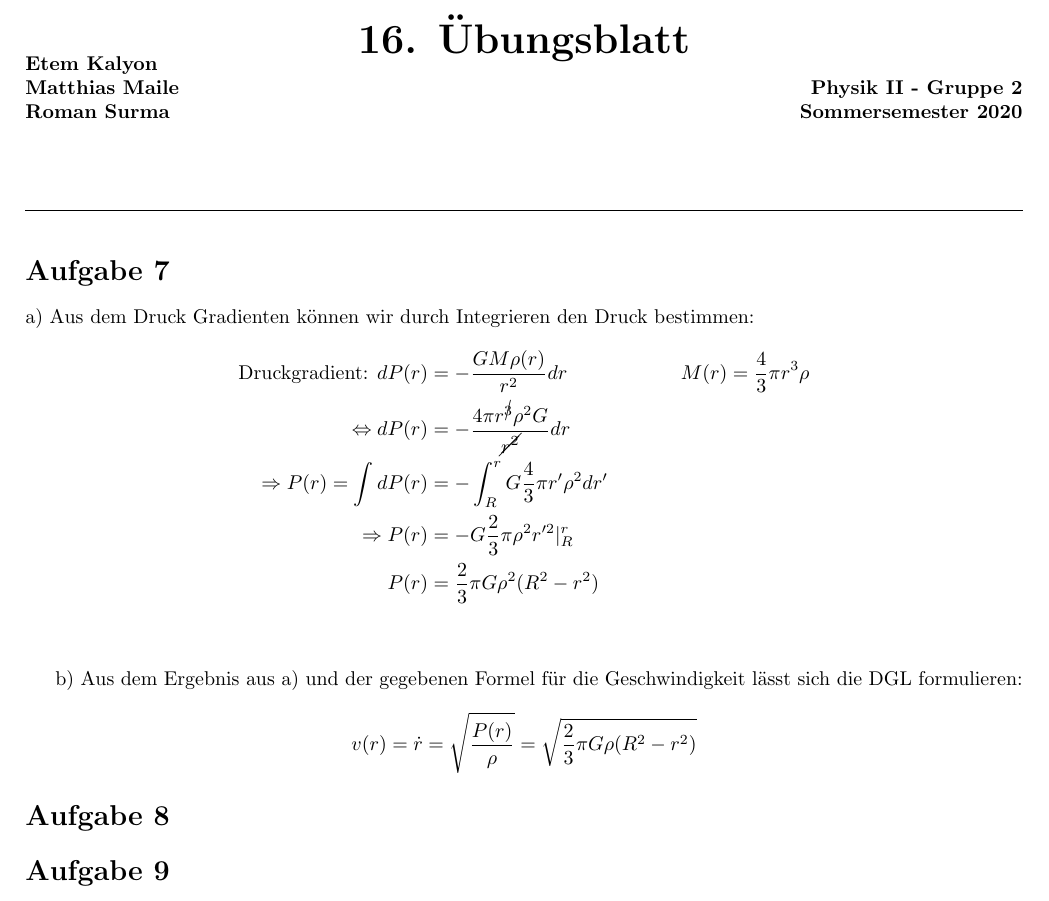
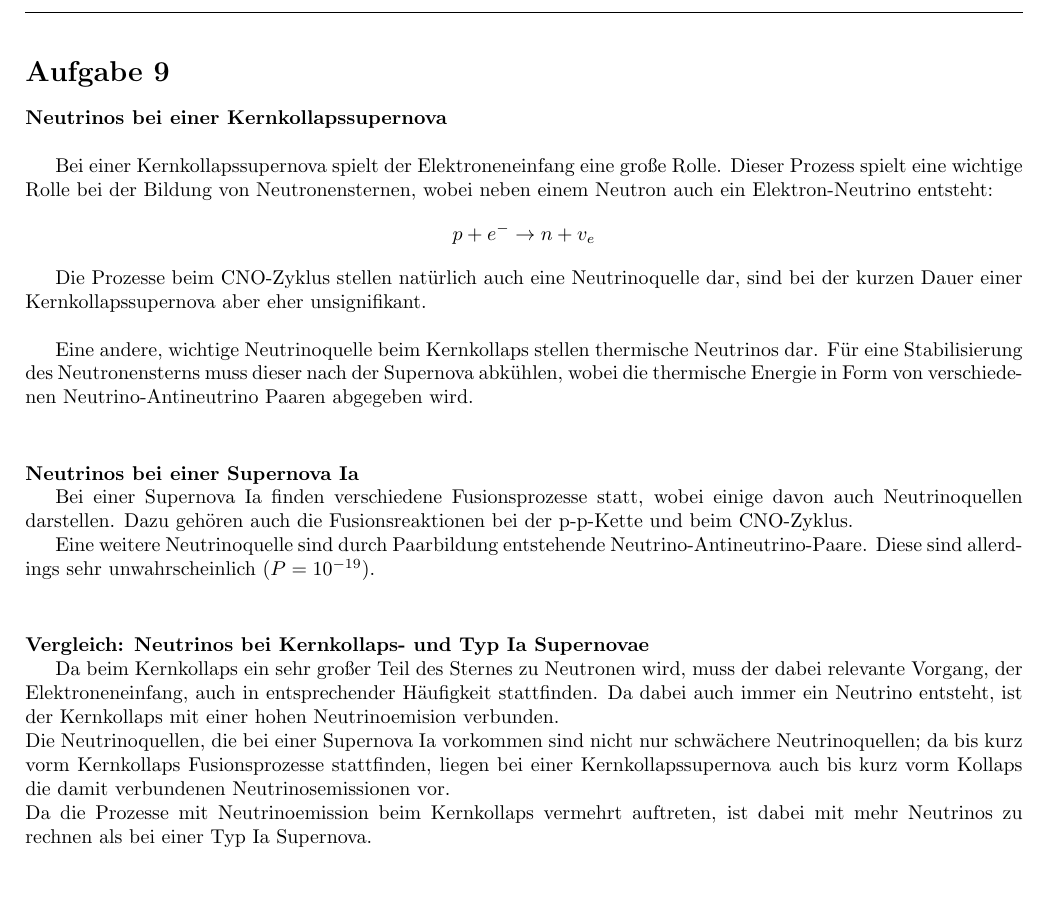
Before and after one commit to dormail/atp, a LaTeX document (03/bearbeitung.tex): part of the page, cut at the place of the change. Compiled offline with pdfLaTeX.

Commit message:
aufgabe 3 added

```diff
--- a/03/bearbeitung.tex
+++ b/03/bearbeitung.tex
@@ -22,48 +22,59 @@
 \fancyhf{}
 % vspaces in den headern fuer Distanzen notwendig
 % linke Seite: Namen der Abgabegruppe
-\lhead{\textbf{Etem Kalyon\\Matthias Maile\\Roman Surma}\vspace{1.5cm}}
-% rechte Seite: Modul, Gruppe, Semester
-\rhead{\textbf{Physik II - Gruppe 2\\Sommersemester 2020}\vspace{1.5cm}}
-% Center: nr. des blattes
-\chead{\vspace{2.5cm}\huge{\textbf{16. Übungsblatt}}}
-% benoetigt damit der eigentliche Text nicht in der Überschrift steckt
-\setlength{\headheight}{4cm}
 
 % zum zeichnen tikz
 \usepackage{tikz}
 
 \begin{document}
 \thispagestyle{fancy}
-\section*{Aufgabe 7}
-\par{a)}
-Aus dem Druck Gradienten können wir durch Integrieren den Druck bestimmen:
-\begin{align*}
-	\text{Druckgradient: }
-	dP(r) &= -\frac{GM \rho(r)}{r^2} dr \hspace{2cm}
-	M(r) = \frac43 \pi r^3 \rho \\
-	\Leftrightarrow
-	dP(r) &= -\frac{4 \pi r^{\cancel{3}} \rho^2 G}{\cancel{r^2}} dr \\
-	% integral setzen
-	\Rightarrow
-	P(r) = \int dP(r)
-	&= - \int_R^r G \frac43 \pi r^\prime \rho^2 dr^\prime \\
-	% loesen
-	\Rightarrow
-	P(r) &= - G \frac23 \pi \rho^2 r^{\prime 2} \vert_R^r \\
-	% einsetzen in stmmfkt
-	P(r) &= \frac23 \pi G \rho^2 (R^2 - r^2)
-\end{align*}
+\section*{Aufgabe 9}
+\textbf{Neutrinos bei einer Kernkollapssupernova} \newline
+
+Bei einer Kernkollapssupernova spielt der Elektroneneinfang eine große
+Rolle. Dieser Prozess spielt eine wichtige Rolle bei der Bildung von
+Neutronensternen, wobei neben einem Neutron auch ein Elektron-Neutrino
+entsteht:
+\[
+	p + e^- \rightarrow n + v_e
+\]
+
+Die Prozesse beim CNO-Zyklus stellen natürlich auch eine Neutrinoquelle dar,
+sind bei der kurzen Dauer einer Kernkollapssupernova aber eher unsignifikant.\\
+
+Eine andere, wichtige Neutrinoquelle beim Kernkollaps stellen thermische
+Neutrinos dar. Für eine Stabilisierung des Neutronensterns muss dieser nach
+der Supernova abkühlen, wobei die thermische Energie in Form von
+verschiedenen Neutrino-Antineutrino Paaren abgegeben wird.
+\newline
 \vspace{0.5cm}
-\par{b)}
-Aus dem Ergebnis aus a) und der gegebenen Formel für die Geschwindigkeit
-lässt sich die DGL formulieren:
-\[
-	v(r) = \dot{r} = \sqrt{\frac{P(r)}{\rho}} =
-	\sqrt{\frac23 \pi G \rho (R^2 - r^2)}
-	\]
+\newline
+\textbf{Neutrinos bei einer Supernova Ia}
 
-\section*{Aufgabe 8}
-\section*{Aufgabe 9}
+Bei einer Supernova Ia finden verschiedene Fusionsprozesse statt, wobei
+einige davon auch Neutrinoquellen darstellen. Dazu gehören auch die
+Fusionsreaktionen bei der p-p-Kette und beim CNO-Zyklus.
+
+Eine weitere Neutrinoquelle sind durch Paarbildung entstehende
+Neutrino-Antineutrino-Paare. Diese sind allerdings sehr unwahrscheinlich
+($P = 10^{-19}$).
+\newline
+\vspace{0.5cm}
+\newline
+\textbf{Vergleich: Neutrinos bei Kernkollaps- und Typ Ia Supernovae}
+
+Da beim Kernkollaps ein sehr großer Teil des Sternes zu Neutronen wird,
+muss der dabei relevante Vorgang, der Elektroneneinfang, auch in
+entsprechender Häufigkeit stattfinden. Da dabei auch immer ein Neutrino
+entsteht, ist der Kernkollaps mit einer hohen Neutrinoemision verbunden.
+\\
+Die Neutrinoquellen, die bei einer Supernova Ia vorkommen sind nicht
+nur schwächere
+Neutrinoquellen; da bis kurz vorm Kernkollaps Fusionsprozesse stattfinden,
+liegen bei einer Kernkollapssupernova auch bis kurz vorm Kollaps die damit
+verbundenen Neutrinosemissionen vor.
+\\
+Da die Prozesse mit Neutrinoemission beim Kernkollaps vermehrt auftreten,
+ist dabei mit mehr Neutrinos zu rechnen als bei einer Typ Ia Supernova.
 
 \end{document}
```
Also changed, not shown: 03/bearbeitung.pdf.
